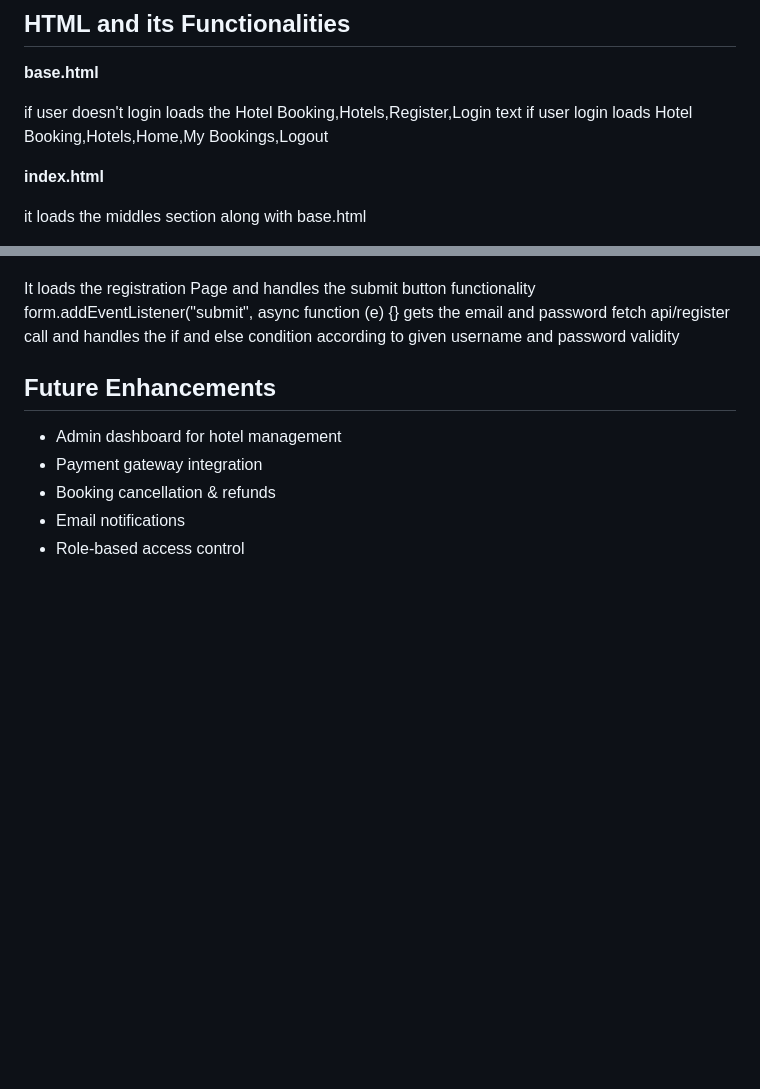
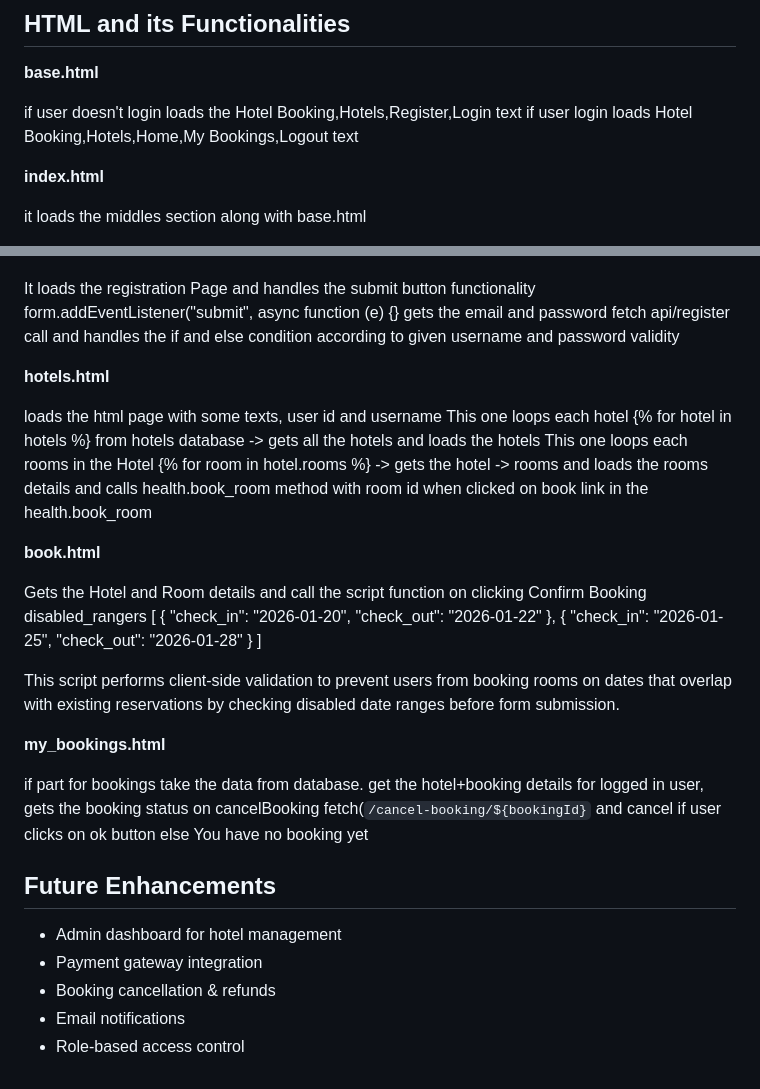
Before and after one commit to srikar544/pythonhotel, a Markdown page: README.md, 2 parts joined by grey strips. GitHub-like rendering; blank space fills up the shorter version.

```diff
--- a/README.md
+++ b/README.md
@@ -241,7 +241,7 @@ Defines all database models and their relationships using SQLAlchemy.
 **base.html**
 
 if user doesn't login loads the Hotel Booking,Hotels,Register,Login text
-if user login loads Hotel Booking,Hotels,Home,My Bookings,Logout
+if user login loads Hotel Booking,Hotels,Home,My Bookings,Logout text
 
 **index.html**
 
@@ -257,6 +257,27 @@ gets the email and password fetch api/login call and handles the if and else con
 It loads the registration Page and handles the submit button functionality form.addEventListener("submit", async function (e) {}
 gets the email and password fetch api/register call and handles the if and else condition according to given username and password validity
 
+**hotels.html**
+
+loads the html page with some texts, user id and username
+This one loops each hotel {% for hotel in hotels %} from hotels database -> gets all the hotels and loads the hotels
+This one loops each rooms in the Hotel {% for room in hotel.rooms %} -> gets the hotel -> rooms and loads the rooms details and calls health.book_room method with room id when clicked on book link in the health.book_room
+
+**book.html**
+
+ Gets the Hotel and Room details and call the script function on clicking Confirm Booking
+ disabled_rangers [
+  { "check_in": "2026-01-20", "check_out": "2026-01-22" },
+  { "check_in": "2026-01-25", "check_out": "2026-01-28" }
+]
+
+This script performs client-side validation to prevent users from booking rooms on dates that overlap with existing reservations by checking disabled date ranges before form submission.
+
+**my_bookings.html**
+
+if part for bookings take the data from database. get the hotel+booking details for logged in user, gets the booking status on cancelBooking fetch(`/cancel-booking/${bookingId}` and cancel if user clicks on ok button
+else You have no booking yet
+
 
 ## Future Enhancements
 
```
